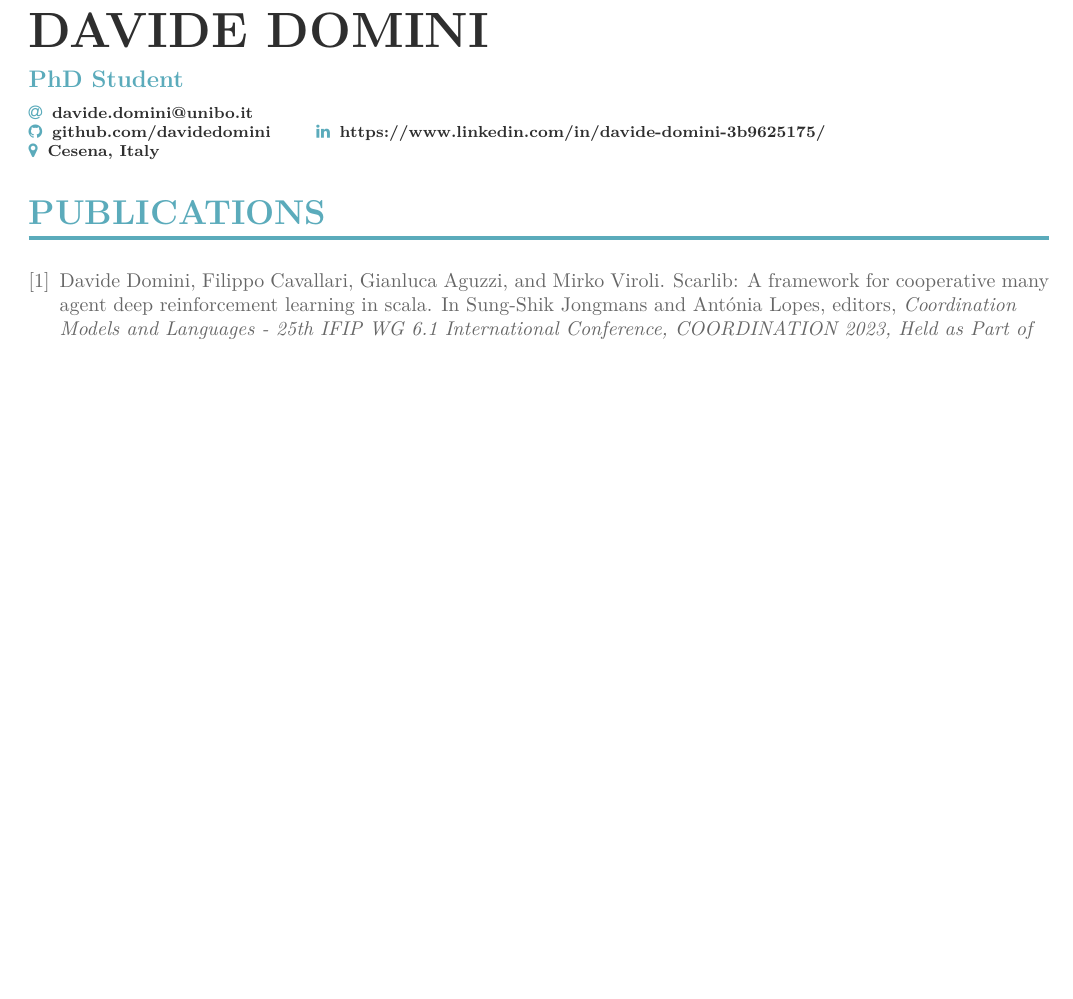
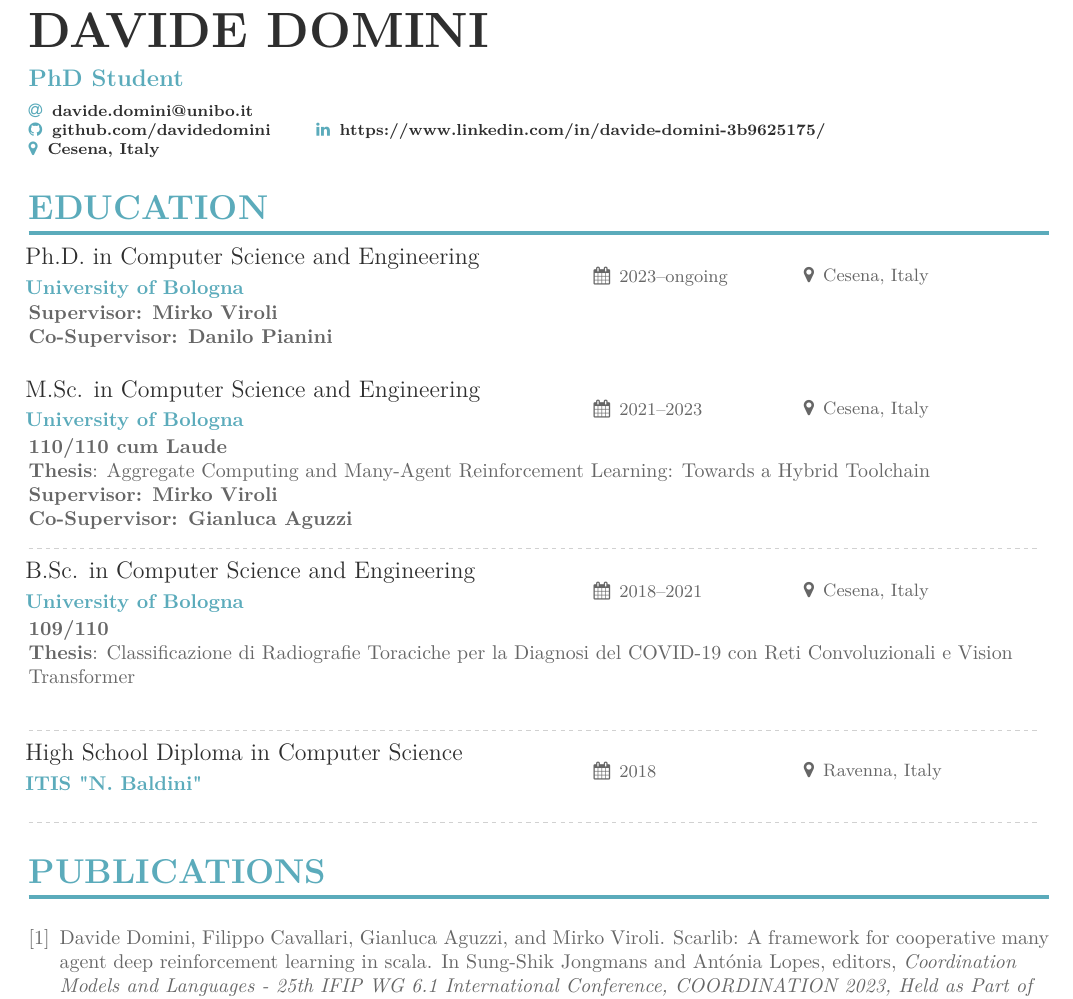
Before and after one commit to davidedomini/curriculum, a LaTeX CV (curriculum_vitae.tex): part of the page, cut so that both start at the same text, the shorter picture padded with empty space. Compiled offline with XeLaTeX.

Commit message:
add education

```diff
--- a/curriculum_vitae.tex
+++ b/curriculum_vitae.tex
@@ -21,38 +21,34 @@
         \makecvheader
     \end{adjustwidth}
 
-% \begin{adjustwidth}{}{-9cm}
-%     \cvsection{Education}
-% %    \cvblock{Ph.D. in Computer Science}{University of Bologna}{2023--now}{Cesena, Italy}
-% %    \textbf{Supervisor: Danilo Pianini} \newline \textbf{Co-Supervisor: Mirko Viroli}
-% %
-% %
-% %    \divider
+\begin{adjustwidth}{}{-9cm}
+    \cvsection{Education}
+   \cvblock{Ph.D. in Computer Science and Engineering}{University of Bologna}{2023--ongoing}{Cesena, Italy}
+   \textbf{Supervisor: Mirko Viroli} \newline \textbf{Co-Supervisor: Danilo Pianini}
+%
+%
+   \divider
 
-%     \cvblock{M.Sc. in Engineering and Computer Science}{University of Bologna}{2021--2024}{Cesena, Italy}
-%     \textbf{109/110} \newline
-%     \textbf{Thesis}: A Kotlin Multiplatform implementation of Aggregate Computing based on XC \newline
-%     \textbf{Supervisor: Danilo Pianini} \newline \textbf{Co-Supervisor: Nicolas Farabegoli}
+    \cvblock{M.Sc. in Computer Science and Engineering}{University of Bologna}{2021--2023}{Cesena, Italy}
+    \textbf{110/110 cum Laude} \newline
+    \textbf{Thesis}: Aggregate Computing and Many-Agent Reinforcement Learning: Towards a Hybrid Toolchain \newline
+    \textbf{Supervisor: Mirko Viroli} \newline \textbf{Co-Supervisor: Gianluca Aguzzi}
 
-%     \divider
+    \divider
 
-%     \cvblock{B.Sc. in Engineering and Computer Science}{University of Bologna}{2017--2021}{Cesena, Italy}
-%     \textbf{Thesis}: HCI Methodologies for Developing an Online Cultural Events App\newline
-%     \textbf{Supervisor: Silvia Mirri}
+    \cvblock{B.Sc. in Computer Science and Engineering}{University of Bologna}{2018--2021}{Cesena, Italy}
+    \textbf{109/110} \newline
+    \textbf{Thesis}: Classificazione di Radiografie Toraciche per la Diagnosi del COVID-19 con Reti Convoluzionali e Vision Transformer \newline
+    % \textbf{Supervisor: Gianluca Moro}
 
-%     \divider
 
-%     \cvblock{Undergraduate Internship}{University of Bologna}{10-12/2020}{Cesena, Italy}
-%     Developing an online cultural events app\newline
-%     \textbf{Supervisor: Silvia Mirri}
+    \divider
 
-%     \divider
+    \cvblock{High School Diploma in Computer Science}{ITIS "N. Baldini"}{2018}{Ravenna, Italy}
 
-%     \cvblock{Accounting degree in Business and Foreign Language}{ITS "A. Oriani"}{2017}{Faenza, Italy}
+    \divider
 
-%     \divider
-
-% \end{adjustwidth}
+\end{adjustwidth}
 
 
 
```
